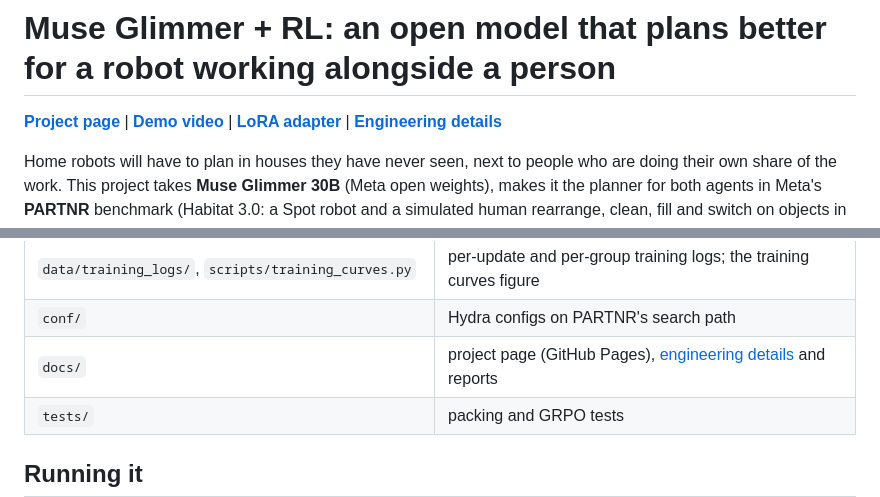
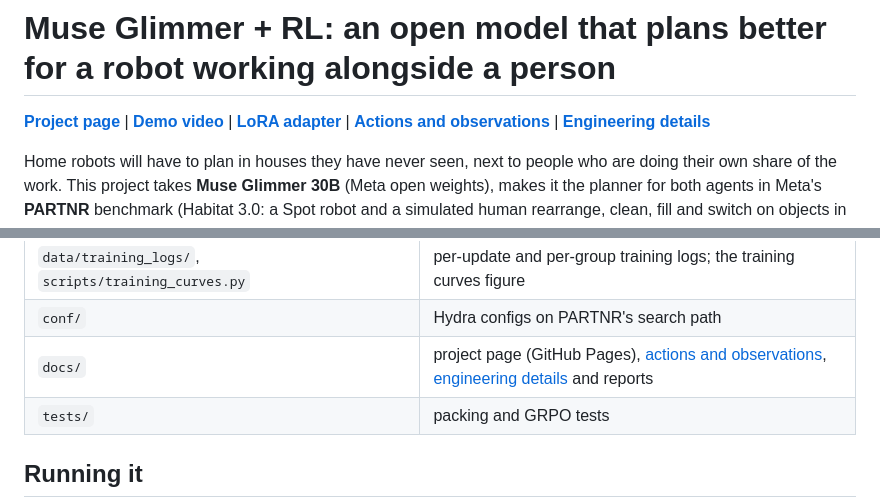
Before and after one commit to georgesung/muse-habitat, a Markdown page: README.md, 2 parts joined by grey strips. Drawn GitHub-style.

```diff
--- a/README.md
+++ b/README.md
@@ -1,6 +1,6 @@
 # Muse Glimmer + RL: an open model that plans better for a robot working alongside a person
 
-**[Project page](https://muse-habitat.georgesung.com/)** | **[Demo video](https://youtu.be/yy8IwvziNfA)** | **[LoRA adapter](https://huggingface.co/georgesung/Muse-Glimmer-30B-Habitat-PARTNR-Lora)** | **[Engineering details](docs/engineering.md)**
+**[Project page](https://muse-habitat.georgesung.com/)** | **[Demo video](https://youtu.be/yy8IwvziNfA)** | **[LoRA adapter](https://huggingface.co/georgesung/Muse-Glimmer-30B-Habitat-PARTNR-Lora)** | **[Actions and observations](docs/environment.md)** | **[Engineering details](docs/engineering.md)**
 
 Home robots will have to plan in houses they have never seen, next to people who are doing their own share of the
 work. This project takes **Muse Glimmer 30B** (Meta open weights), makes it the planner for both agents in Meta's
@@ -96,7 +96,7 @@ job is the high-level plan: what to look for, where things go, who does what.
 | `scripts/traj_transcript.py`, `scripts/site_data.py` | readable per-turn transcripts; project page data |
 | `data/training_logs/`, `scripts/training_curves.py` | per-update and per-group training logs; the training curves figure |
 | `conf/` | Hydra configs on PARTNR's search path |
-| `docs/` | project page (GitHub Pages), [engineering details](docs/engineering.md) and reports |
+| `docs/` | project page (GitHub Pages), [actions and observations](docs/environment.md), [engineering details](docs/engineering.md) and reports |
 | `tests/` | packing and GRPO tests |
 
 ## Running it
```
Also changed, not shown: docs/environment.md (added, +366 -0 lines), docs/assets/traces/ep438_276.jpg (added), docs/assets/traces/ep438_381.jpg (added), docs/assets/traces/ep438_610.jpg (added), docs/assets/traces/ep882_2475.jpg (added), docs/assets/traces/ep882_3903.jpg (added), docs/assets/traces/ep882_400.jpg (added), 5 other files.
